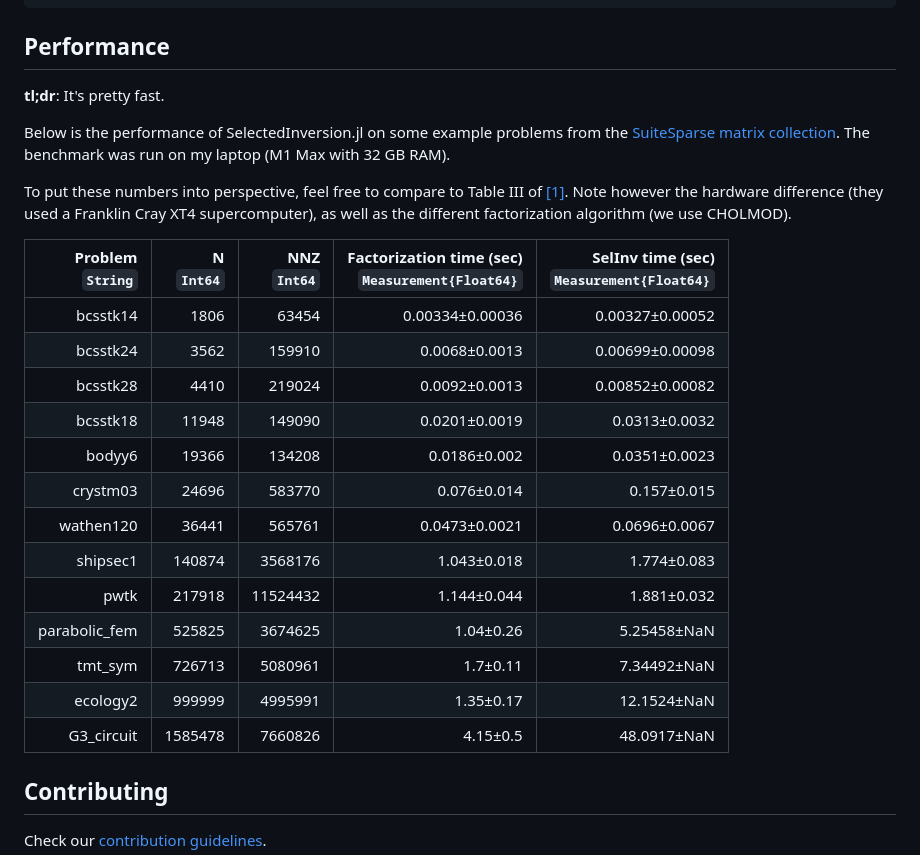
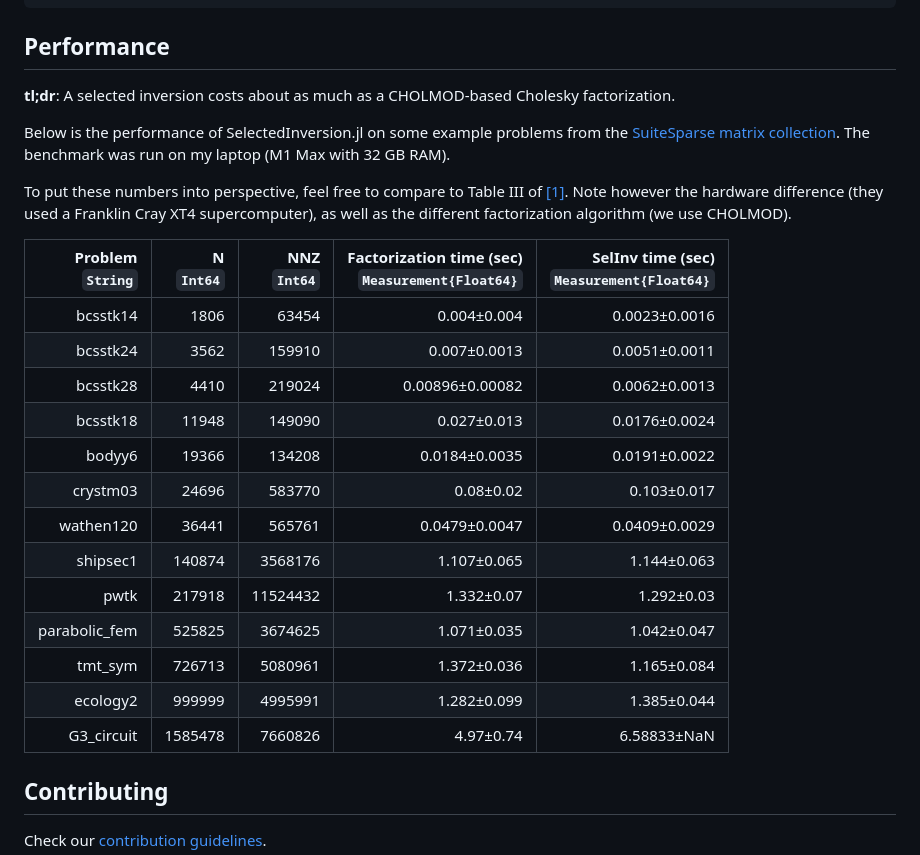
Before and after one commit to timweiland/SelectedInversion.jl, a Markdown page: README.md, the part around the change. GitHub-like rendering.

Commit message:
Update performance tagline in README
Co-Authored-By: Claude Opus 4.6 (1M context) <noreply@anthropic.com>

```diff
--- a/README.md
+++ b/README.md
@@ -103,7 +103,7 @@ d_permuted = selinv_diag(A; depermute=false)  # diagonal of permuted inverse
 
 ## Performance
 
-**tl;dr**: It's pretty fast.
+**tl;dr**: A selected inversion costs about as much as a CHOLMOD-based Cholesky factorization.
 
 Below is the performance of SelectedInversion.jl on some example problems from
 the [SuiteSparse matrix collection](http://sparse.tamu.edu).
@@ -115,19 +115,19 @@ as well as the different factorization algorithm (we use CHOLMOD).
 
 | **Problem**<br>`String` | **N**<br>`Int64` | **NNZ**<br>`Int64` | **Factorization time (sec)**<br>`Measurement{Float64}` | **SelInv time (sec)**<br>`Measurement{Float64}` |
 |------------------------:|-----------------:|-------------------:|-------------------------------------------------------:|------------------------------------------------:|
-| bcsstk14                | 1806             | 63454              | 0.00334±0.00036                                        | 0.00327±0.00052                                 |
-| bcsstk24                | 3562             | 159910             | 0.0068±0.0013                                          | 0.00699±0.00098                                 |
-| bcsstk28                | 4410             | 219024             | 0.0092±0.0013                                          | 0.00852±0.00082                                 |
-| bcsstk18                | 11948            | 149090             | 0.0201±0.0019                                          | 0.0313±0.0032                                   |
-| bodyy6                  | 19366            | 134208             | 0.0186±0.002                                           | 0.0351±0.0023                                   |
-| crystm03                | 24696            | 583770             | 0.076±0.014                                            | 0.157±0.015                                     |
-| wathen120               | 36441            | 565761             | 0.0473±0.0021                                          | 0.0696±0.0067                                   |
-| shipsec1                | 140874           | 3568176            | 1.043±0.018                                            | 1.774±0.083                                     |
-| pwtk                    | 217918           | 11524432           | 1.144±0.044                                            | 1.881±0.032                                     |
-| parabolic\_fem          | 525825           | 3674625            | 1.04±0.26                                              | 5.25458±NaN                                     |
-| tmt\_sym                | 726713           | 5080961            | 1.7±0.11                                               | 7.34492±NaN                                     |
-| ecology2                | 999999           | 4995991            | 1.35±0.17                                              | 12.1524±NaN                                     |
-| G3\_circuit             | 1585478          | 7660826            | 4.15±0.5                                               | 48.0917±NaN                                     |
+| bcsstk14                | 1806             | 63454              | 0.004±0.004                                            | 0.0023±0.0016                                   |
+| bcsstk24                | 3562             | 159910             | 0.007±0.0013                                           | 0.0051±0.0011                                   |
+| bcsstk28                | 4410             | 219024             | 0.00896±0.00082                                        | 0.0062±0.0013                                   |
+| bcsstk18                | 11948            | 149090             | 0.027±0.013                                            | 0.0176±0.0024                                   |
+| bodyy6                  | 19366            | 134208             | 0.0184±0.0035                                          | 0.0191±0.0022                                   |
+| crystm03                | 24696            | 583770             | 0.08±0.02                                              | 0.103±0.017                                     |
+| wathen120               | 36441            | 565761             | 0.0479±0.0047                                          | 0.0409±0.0029                                   |
+| shipsec1                | 140874           | 3568176            | 1.107±0.065                                            | 1.144±0.063                                     |
+| pwtk                    | 217918           | 11524432           | 1.332±0.07                                             | 1.292±0.03                                      |
+| parabolic\_fem          | 525825           | 3674625            | 1.071±0.035                                            | 1.042±0.047                                     |
+| tmt\_sym                | 726713           | 5080961            | 1.372±0.036                                            | 1.165±0.084                                     |
+| ecology2                | 999999           | 4995991            | 1.282±0.099                                            | 1.385±0.044                                     |
+| G3\_circuit             | 1585478          | 7660826            | 4.97±0.74                                              | 6.58833±NaN                                     |
 
 ## Contributing
 
```
